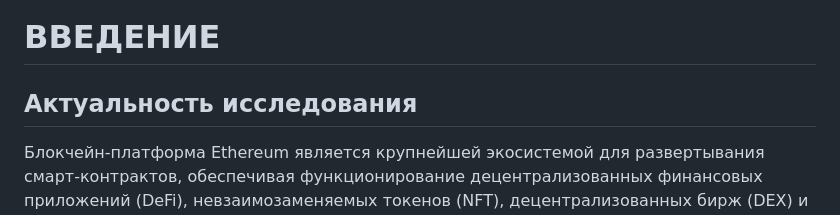
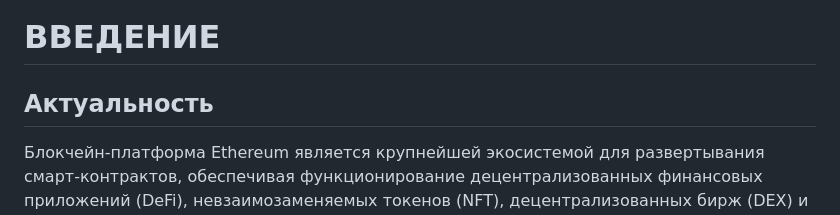
Before and after one commit to Prokopko/project_workshop, a Markdown page: concept2.md, the part around the change. Drawn GitHub-style.

```diff
--- a/concept2.md
+++ b/concept2.md
@@ -1,6 +1,6 @@
 # ВВЕДЕНИЕ
 
-## Актуальность исследования
+## Актуальность
 
 Блокчейн-платформа Ethereum является крупнейшей экосистемой для развертывания смарт-контрактов, обеспечивая функционирование децентрализованных финансовых приложений (DeFi), невзаимозаменяемых токенов (NFT), децентрализованных бирж (DEX) и других dApps с ежегодным оборотом, превышающим $1 трлн. По данным Etherscan, по состоянию на 2024 год в сети Ethereum развернуто более 60 миллионов смарт-контрактов, значительная часть которых представляет собой финансовые инструменты, управляющие активами на сотни миллиардов долларов.
 
```
